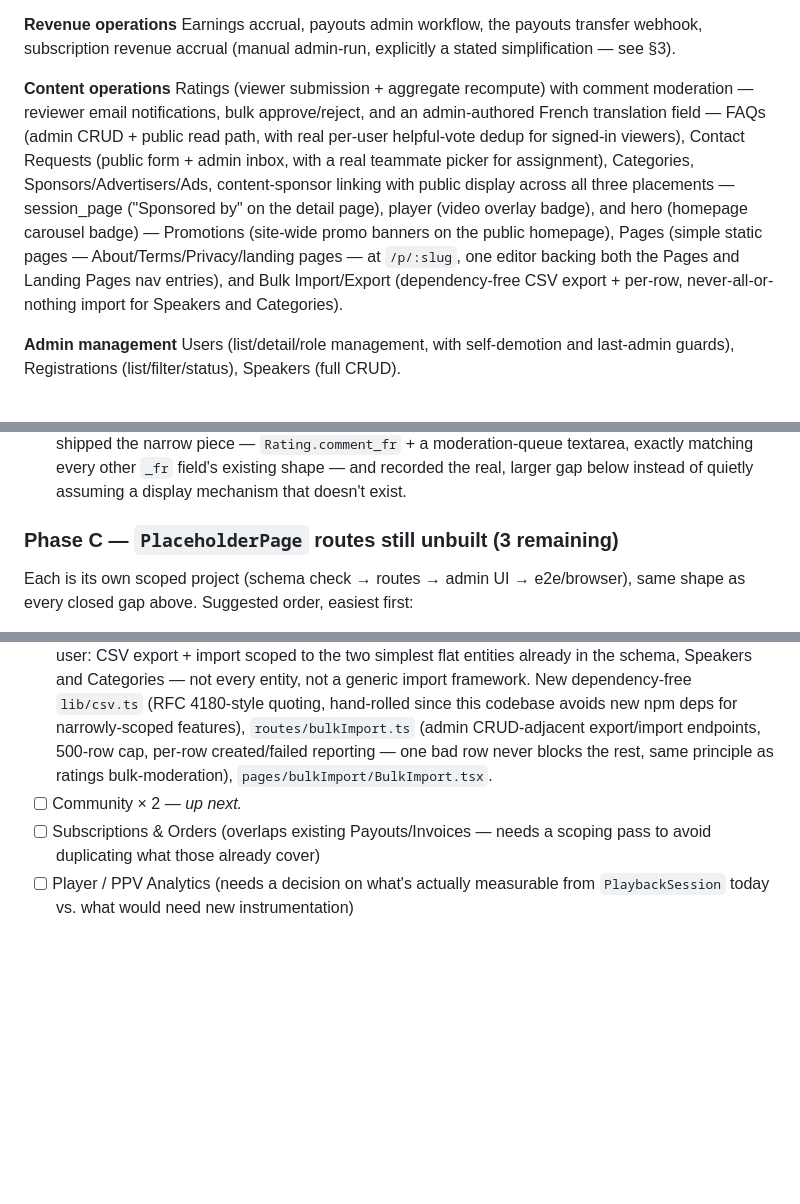
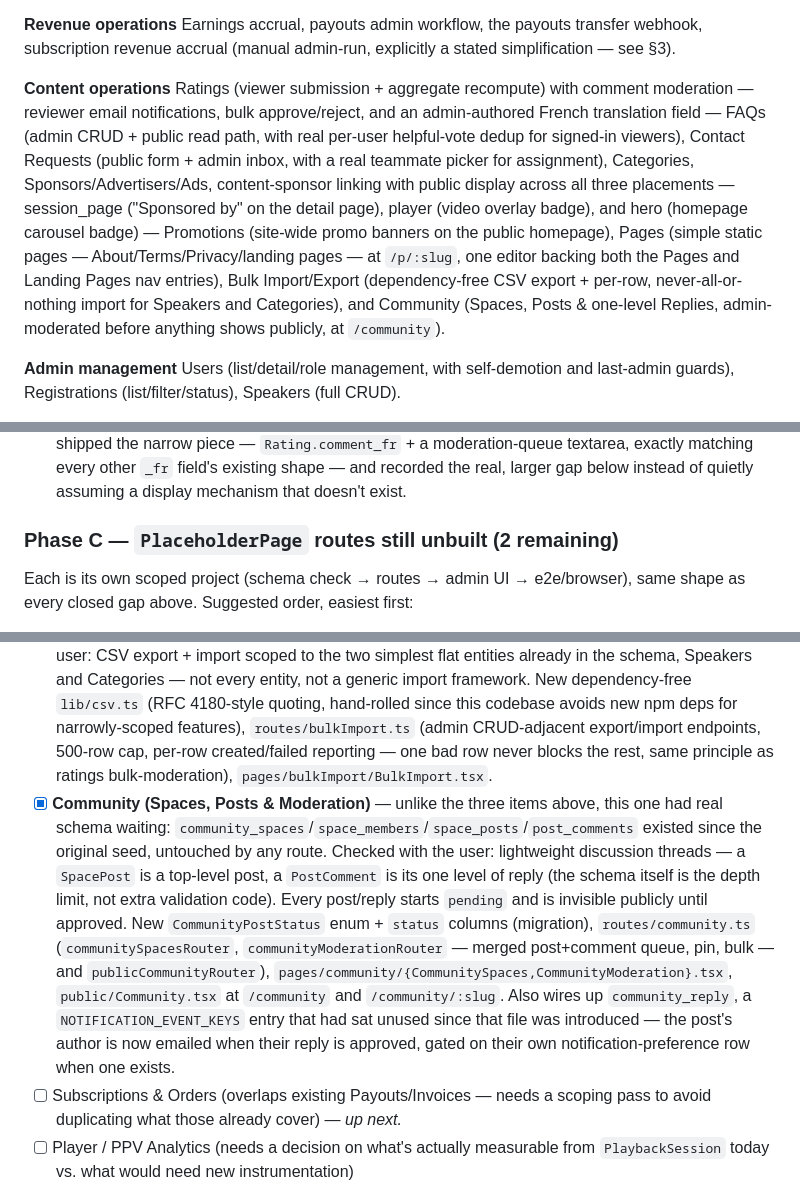
Before and after one commit to tundeaj/myrepo, a Markdown page: ROADMAP.md, 3 parts joined by grey strips. Drawn GitHub-style; blank space fills up the shorter version.

Commit message:
docs: update ROADMAP.md for Community round
- 845 assertions across 8 suites (614 e2e + 47 mail + 6
  checkout-webhook + 12 payouts-webhook + 8 stripe-webhook + 158
  browser), all green.
- Mark Community (Spaces, Posts & Moderation) done in Phase C with
  file pointers; Phase C now 2 remaining, Subscriptions & Orders up
  next.
- Fold Community into the Content operations summary.
- Add a new Phase D gap: no notification-preferences UI exists for a
  viewer to see or toggle any NOTIFICATION_EVENT_KEYS event, discovered
  while wiring community_reply as that table's first real consumer.

Co-Authored-By: Claude Sonnet 5 <noreply@anthropic.com>
Claude-Session: https://claude.ai/code/session_01Ff6KhuU4i2CSA5GbnFb8PZ

```diff
--- a/ROADMAP.md
+++ b/ROADMAP.md
@@ -24,7 +24,7 @@ Signed short-lived playback URLs with concurrency limits, chapters/subtitles, Go
 Earnings accrual, payouts admin workflow, the payouts transfer webhook, subscription revenue accrual (manual admin-run, explicitly a stated simplification — see §3).
 
 **Content operations**
-Ratings (viewer submission + aggregate recompute) with comment moderation — reviewer email notifications, bulk approve/reject, and an admin-authored French translation field — FAQs (admin CRUD + public read path, with real per-user helpful-vote dedup for signed-in viewers), Contact Requests (public form + admin inbox, with a real teammate picker for assignment), Categories, Sponsors/Advertisers/Ads, content-sponsor linking with public display across all three placements — session_page ("Sponsored by" on the detail page), player (video overlay badge), and hero (homepage carousel badge) — Promotions (site-wide promo banners on the public homepage), Pages (simple static pages — About/Terms/Privacy/landing pages — at `/p/:slug`, one editor backing both the Pages and Landing Pages nav entries), and Bulk Import/Export (dependency-free CSV export + per-row, never-all-or-nothing import for Speakers and Categories).
+Ratings (viewer submission + aggregate recompute) with comment moderation — reviewer email notifications, bulk approve/reject, and an admin-authored French translation field — FAQs (admin CRUD + public read path, with real per-user helpful-vote dedup for signed-in viewers), Contact Requests (public form + admin inbox, with a real teammate picker for assignment), Categories, Sponsors/Advertisers/Ads, content-sponsor linking with public display across all three placements — session_page ("Sponsored by" on the detail page), player (video overlay badge), and hero (homepage carousel badge) — Promotions (site-wide promo banners on the public homepage), Pages (simple static pages — About/Terms/Privacy/landing pages — at `/p/:slug`, one editor backing both the Pages and Landing Pages nav entries), Bulk Import/Export (dependency-free CSV export + per-row, never-all-or-nothing import for Speakers and Categories), and Community (Spaces, Posts & one-level Replies, admin-moderated before anything shows publicly, at `/community`).
 
 **Admin management**
 Users (list/detail/role management, with self-demotion and last-admin guards), Registrations (list/filter/status), Speakers (full CRUD).
@@ -48,13 +48,13 @@ Phases are ordered by what unblocks fastest with the least new infrastructure. E
 - [x] **No bulk moderation actions** — `routes/ratings.ts`'s new `POST /ratings-moderation/bulk` shares its actual write (`moderateOne`) with the single-item route, so the two can never drift apart; one bad id in a batch degrades only itself, never the rest. `RatingComments.tsx` gets a per-row checkbox, a "Select all," and an "Approve N"/"Reject N" bar.
 - [x] **No French-language review display** — re-scoped after investigating: the original framing assumed every other `_fr` field was already visible to French-speaking visitors and ratings was the one outlier missing a column. It isn't — confirmed `publicI18n.tsx` hardcodes `language` to `"en"` with no switcher anywhere on the public site, for any content type. Checked with the user before building; shipped the narrow piece — `Rating.comment_fr` + a moderation-queue textarea, exactly matching every other `_fr` field's existing shape — and recorded the real, larger gap below instead of quietly assuming a display mechanism that doesn't exist.
 
-### Phase C — `PlaceholderPage` routes still unbuilt (3 remaining)
+### Phase C — `PlaceholderPage` routes still unbuilt (2 remaining)
 Each is its own scoped project (schema check → routes → admin UI → e2e/browser), same shape as every closed gap above. Suggested order, easiest first:
 - [x] **Promotions** — re-scoped first, same as the French-review item: the placeholder note just said "a future CMS prompt" with zero schema, genuinely undefined unlike every prior gap. Checked with the user, built as site-wide promo banners — new `Promotion` model, `routes/promotions.ts` admin CRUD, `homepageCache.ts`'s `buildActivePromotion()` (highest-priority, in-window promotion, "home" surface only), `pages/promotions/Promotions.tsx`, and `public/components/PromoBanner.tsx` on the public homepage.
 - [x] **Pages / Landing Pages** — also undefined (same "future CMS prompt" note). Checked with the user: simple static pages only (title + rich HTML body + SEO fields + published toggle), not a block builder, and one model/editor backs both nav entries. New `Page` model, `routes/pages.ts` (admin CRUD + `publicPagesRouter` at `/api/public-pages/:slug`), `pages/pages/Pages.tsx` mounted at both `/admin/pages` and `/admin/landing-pages`, and `public/StaticPage.tsx` at `/p/:slug`.
 - [x] **Bulk Import / Export** — also undefined (same "future data-tools prompt" note). Checked with the user: CSV export + import scoped to the two simplest flat entities already in the schema, Speakers and Categories — not every entity, not a generic import framework. New dependency-free `lib/csv.ts` (RFC 4180-style quoting, hand-rolled since this codebase avoids new npm deps for narrowly-scoped features), `routes/bulkImport.ts` (admin CRUD-adjacent export/import endpoints, 500-row cap, per-row created/failed reporting — one bad row never blocks the rest, same principle as ratings bulk-moderation), `pages/bulkImport/BulkImport.tsx`.
-- [ ] Community × 2 *— up next.*
-- [ ] Subscriptions & Orders (overlaps existing Payouts/Invoices — needs a scoping pass to avoid duplicating what those already cover)
+- [x] **Community (Spaces, Posts & Moderation)** — unlike the three items above, this one had real schema waiting: `community_spaces`/`space_members`/`space_posts`/`post_comments` existed since the original seed, untouched by any route. Checked with the user: lightweight discussion threads — a `SpacePost` is a top-level post, a `PostComment` is its one level of reply (the schema itself is the depth limit, not extra validation code). Every post/reply starts `pending` and is invisible publicly until approved. New `CommunityPostStatus` enum + `status` columns (migration), `routes/community.ts` (`communitySpacesRouter`, `communityModerationRouter` — merged post+comment queue, pin, bulk — and `publicCommunityRouter`), `pages/community/{CommunitySpaces,CommunityModeration}.tsx`, `public/Community.tsx` at `/community` and `/community/:slug`. Also wires up `community_reply`, a `NOTIFICATION_EVENT_KEYS` entry that had sat unused since that file was introduced — the post's author is now emailed when their reply is approved, gated on their own notification-preference row when one exists.
+- [ ] Subscriptions & Orders (overlaps existing Payouts/Invoices — needs a scoping pass to avoid duplicating what those already cover) *— up next.*
 - [ ] Player / PPV Analytics (needs a decision on what's actually measurable from `PlaybackSession` today vs. what would need new instrumentation)
 
 ### Phase D — Cross-cutting / infrastructure (bigger, may need a product or infra decision first)
```
Also changed, not shown: other parts of ROADMAP.md (+2 -1 lines).
